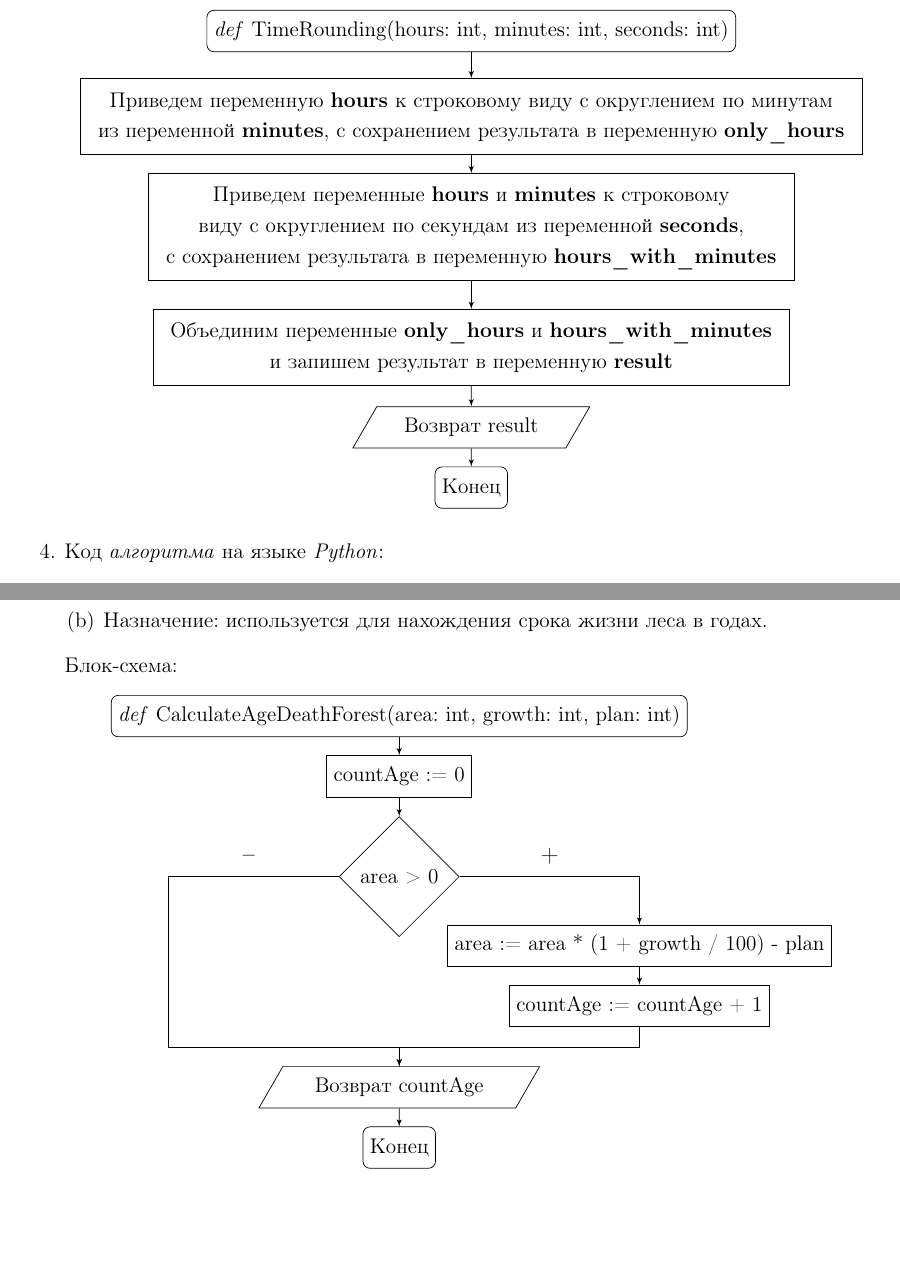
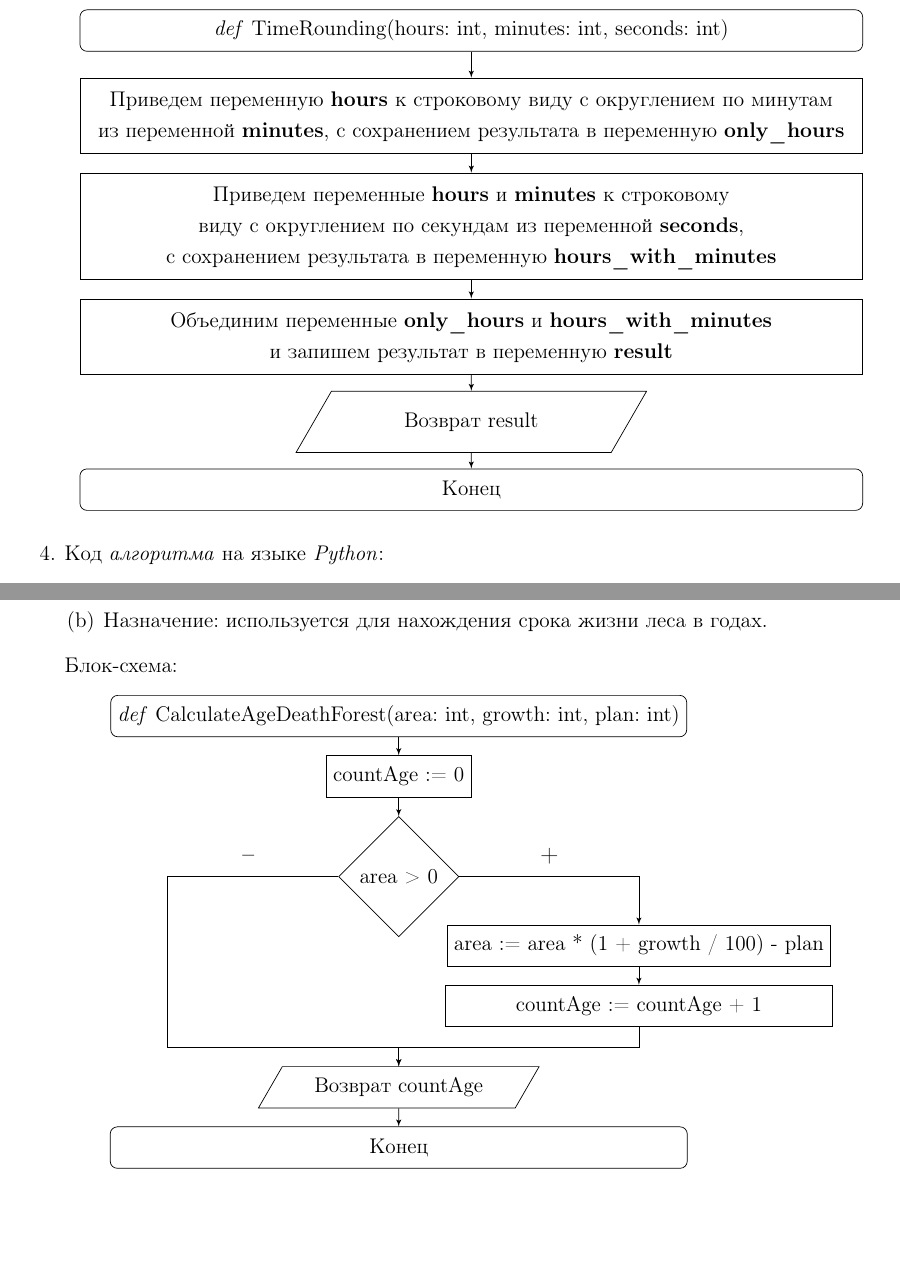
Before and after one commit to IIyCbKA/SummerPractice, a LaTeX document (design/main.tex, which reads design/tasks/first_task.tex, design/tasks/third_task.tex): two parts of pages 6 and 10 of 11, joined at a grey line, cut so that both start at the same text. Compiled offline with pdfLaTeX.

Commit message:
microfix

```diff
--- a/design/tasks/first_task.tex
+++ b/design/tasks/first_task.tex
@@ -23,22 +23,22 @@
 		Блок-схема:
 		\begin{center}
 			\begin{tikzpicture}[node distance=1.2cm]
-				\node (start) [terminator]
+				\node (start) [terminator, minimum width=15.6cm]
 				{\textit{def} TimeRounding(hours: int, minutes: int, seconds: int)};
 
-				\node (compute_only_hours) [process, below of=start, yshift=-0.5cm]
+				\node (compute_only_hours) [process, below of=start, yshift=-0.5cm, minimum width=15.6cm]
 				{\begin{tabular}{c}Приведем переменную \textbf{hours} к строковому виду с округлением по минутам \\ из переменной \textbf{minutes}, с сохранением результата в переменную \textbf{only\_hours}\end{tabular}};
 
-				\node (compute_hours_with_minutes) [process, below of=compute_only_hours, yshift=-1cm]
+				\node (compute_hours_with_minutes) [process, below of=compute_only_hours, yshift=-1cm, minimum width=15.6cm]
 				{\begin{tabular}{c}Приведем переменные \textbf{hours} и \textbf{minutes} к строковому \\ виду с округлением по секундам из переменной \textbf{seconds}, \\ с сохранением результата в переменную \textbf{hours\_with\_minutes}\end{tabular}};
 
-				\node (compute_result) [process, below of=compute_hours_with_minutes, yshift=-1.2cm]
+				\node (compute_result) [process, below of=compute_hours_with_minutes, yshift=-1cm, minimum width=15.6cm]
 				{\begin{tabular}{c}Объединим переменные \textbf{only\_hours} и \textbf{hours\_with\_minutes} \\ и запишем результат в переменную \textbf{result}\end{tabular}};
 
-				\node (return) [data, below of=compute_result, yshift=-0.4cm]
+				\node (return) [data, below of=compute_result, yshift=-0.5cm, minimum width=7cm]
 				{Возврат result};
 
-				\node (stop) [terminator, below of=return]
+				\node (stop) [terminator, below of=return, yshift=-0.15cm, minimum width=15.6cm]
 				{Конец};
 
 				\path [connector] (start) -- (compute_only_hours);
--- a/design/tasks/third_task.tex
+++ b/design/tasks/third_task.tex
@@ -33,13 +33,13 @@
                 \node (while_true1)[process, below right = 0.5cm of while]
                 {area := area * (1 + growth / 100) - plan};
 
-                \node (while_true2)[process, below of=while_true1]
+                \node (while_true2)[process, below of=while_true1, minimum width=7.71cm]
                 {countAge := countAge + 1};
 
                 \node (return) [data, below of=while, yshift=-3cm]
 				{Возврат countAge};
 
-				\node (stop) [terminator, below of=return]
+				\node (stop) [terminator, below of=return, minimum width=11.5cm]
 				{Конец};
 
 				\node at($(while) - (3, -0.4)$){\bf--};
```
Also changed, not shown: design/tasks/second_task.tex (+1 -1 lines).
